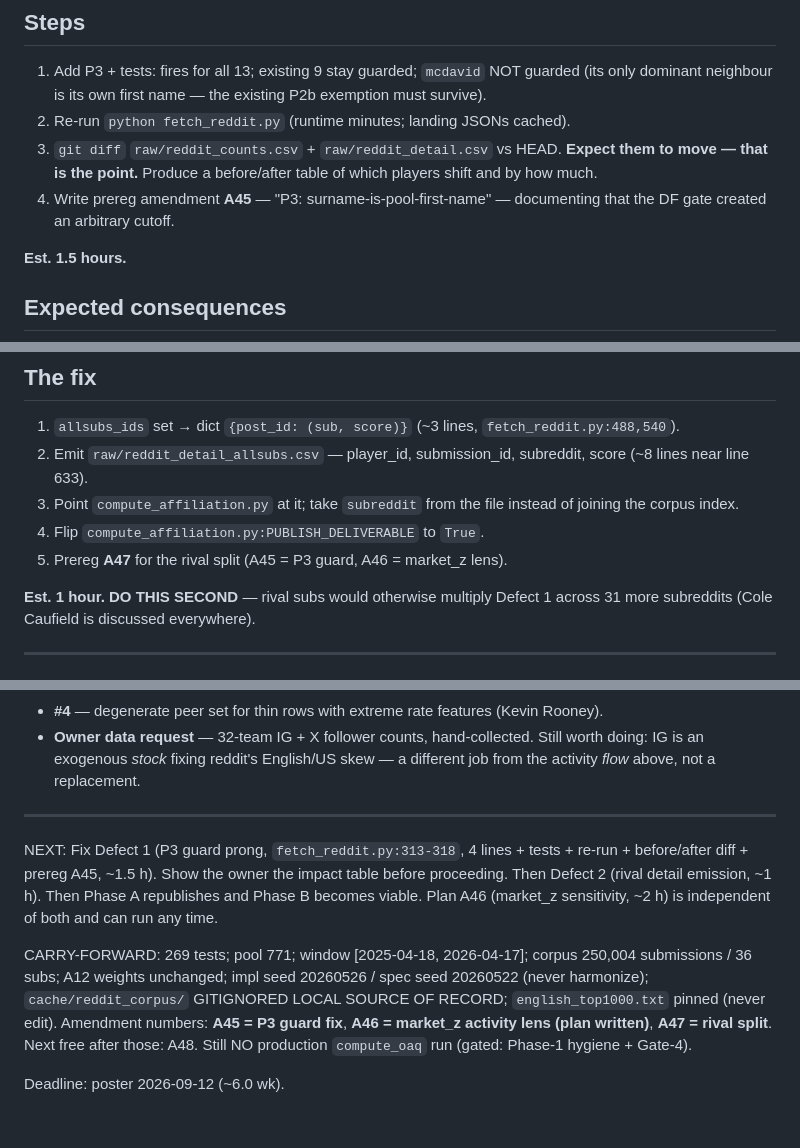
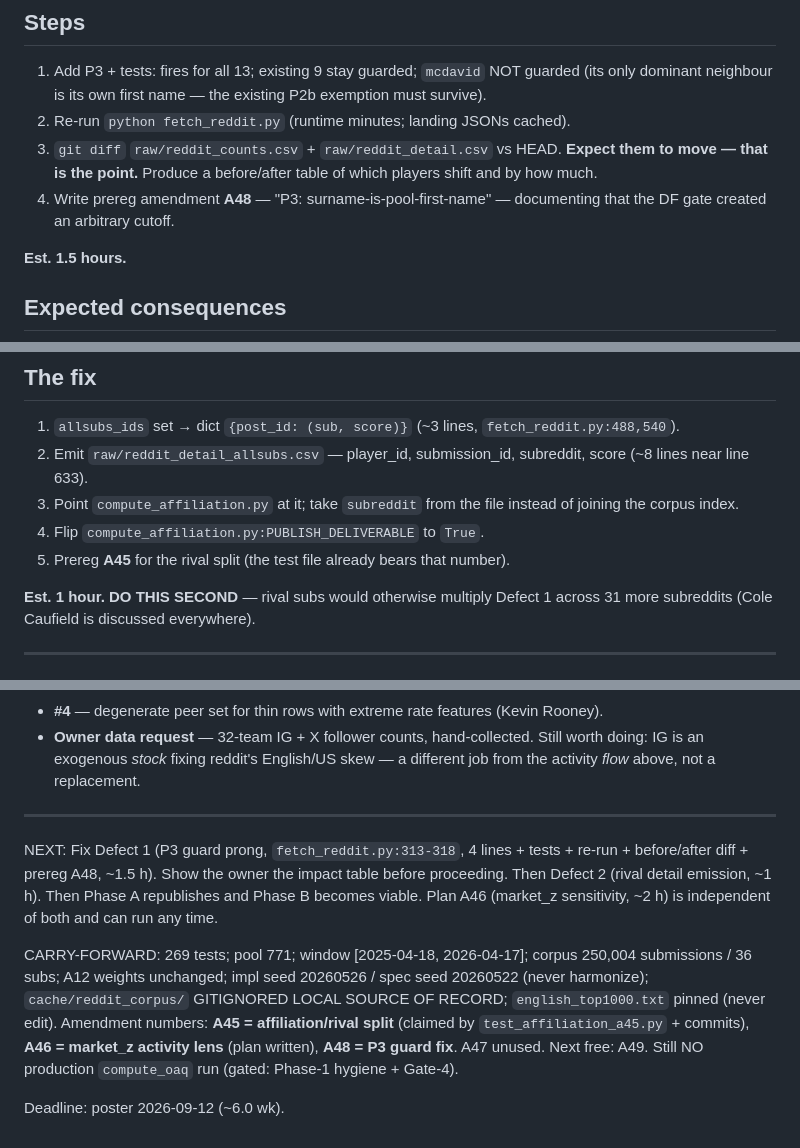
Before and after one commit to adamn03/cassis-2026-marchand-index, a Markdown page: SESSION.md, 3 parts joined by grey strips. GitHub-like rendering.

Commit message:
docs(session): keep A45 with affiliation, guard fix becomes A48
test_affiliation_a45.py and 5 commits already claim A45.

Co-Authored-By: Claude Opus 5 (1M context) <noreply@anthropic.com>
Claude-Session: https://claude.ai/code/session_01QidzQ3ou48dVJKAPHZgnV8

```diff
--- a/SESSION.md
+++ b/SESSION.md
@@ -66,7 +66,7 @@ if sn in pool_first_names:
 1. Add P3 + tests: fires for all 13; existing 9 stay guarded; `mcdavid` NOT guarded (its only dominant neighbour is its own first name — the existing P2b exemption must survive).
 2. Re-run `python fetch_reddit.py` (runtime minutes; landing JSONs cached).
 3. `git diff` `raw/reddit_counts.csv` + `raw/reddit_detail.csv` vs HEAD. **Expect them to move — that is the point.** Produce a before/after table of which players shift and by how much.
-4. Write prereg amendment **A45** — "P3: surname-is-pool-first-name" — documenting that the DF gate created an arbitrary cutoff.
+4. Write prereg amendment **A48** — "P3: surname-is-pool-first-name" — documenting that the DF gate created an arbitrary cutoff.
 
 **Est. 1.5 hours.**
 
@@ -105,7 +105,7 @@ Unguarded ceiling probe (`diagnostics/probe_rival_reach.py`): own 85,103 / **RIV
 2. Emit `raw/reddit_detail_allsubs.csv` — player_id, submission_id, subreddit, score (~8 lines near line 633).
 3. Point `compute_affiliation.py` at it; take `subreddit` from the file instead of joining the corpus index.
 4. Flip `compute_affiliation.py:PUBLISH_DELIVERABLE` to `True`.
-5. Prereg **A47** for the rival split (A45 = P3 guard, A46 = market_z lens).
+5. Prereg **A45** for the rival split (the test file already bears that number).
 
 **Est. 1 hour. DO THIS SECOND** — rival subs would otherwise multiply Defect 1 across 31 more subreddits (Cole Caufield is discussed everywhere).
 
@@ -168,8 +168,8 @@ Subscribers rank MON 7th; activity ranks MON 1st — exactly the mechanism #3B p
 
 ---
 
-NEXT: Fix Defect 1 (P3 guard prong, `fetch_reddit.py:313-318`, 4 lines + tests + re-run + before/after diff + prereg A45, ~1.5 h). Show the owner the impact table before proceeding. Then Defect 2 (rival detail emission, ~1 h). Then Phase A republishes and Phase B becomes viable. Plan A46 (market_z sensitivity, ~2 h) is independent of both and can run any time.
+NEXT: Fix Defect 1 (P3 guard prong, `fetch_reddit.py:313-318`, 4 lines + tests + re-run + before/after diff + prereg A48, ~1.5 h). Show the owner the impact table before proceeding. Then Defect 2 (rival detail emission, ~1 h). Then Phase A republishes and Phase B becomes viable. Plan A46 (market_z sensitivity, ~2 h) is independent of both and can run any time.
 
-CARRY-FORWARD: 269 tests; pool 771; window [2025-04-18, 2026-04-17]; corpus 250,004 submissions / 36 subs; A12 weights unchanged; impl seed 20260526 / spec seed 20260522 (never harmonize); `cache/reddit_corpus/` GITIGNORED LOCAL SOURCE OF RECORD; `english_top1000.txt` pinned (never edit). Amendment numbers: **A45 = P3 guard fix**, **A46 = market_z activity lens (plan written)**, **A47 = rival split**. Next free after those: A48. Still NO production `compute_oaq` run (gated: Phase-1 hygiene + Gate-4).
+CARRY-FORWARD: 269 tests; pool 771; window [2025-04-18, 2026-04-17]; corpus 250,004 submissions / 36 subs; A12 weights unchanged; impl seed 20260526 / spec seed 20260522 (never harmonize); `cache/reddit_corpus/` GITIGNORED LOCAL SOURCE OF RECORD; `english_top1000.txt` pinned (never edit). Amendment numbers: **A45 = affiliation/rival split** (claimed by `test_affiliation_a45.py` + commits), **A46 = market_z activity lens** (plan written), **A48 = P3 guard fix**. A47 unused. Next free: A49. Still NO production `compute_oaq` run (gated: Phase-1 hygiene + Gate-4).
 
 Deadline: poster 2026-09-12 (~6.0 wk).
```
Also changed, not shown: other parts of SESSION.md (+1 -1 lines).
